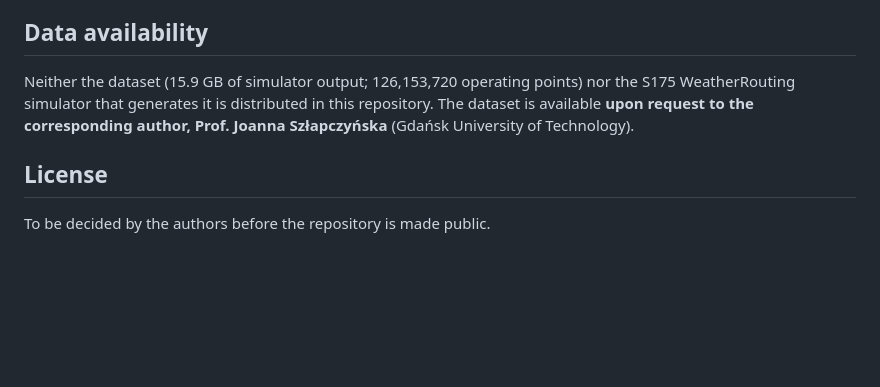
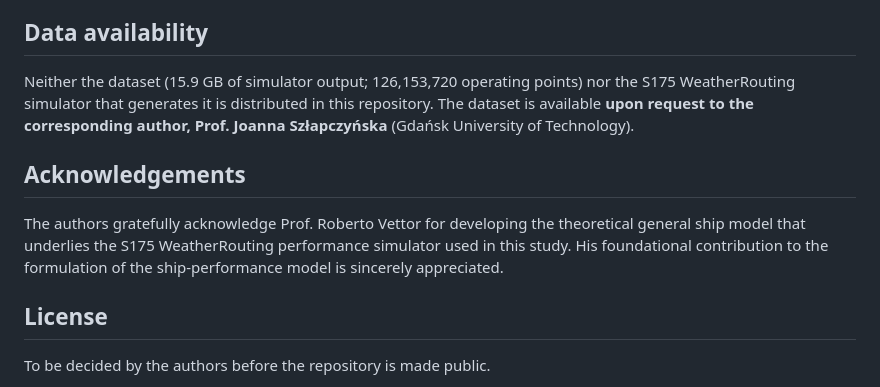
Before and after one commit to MOHAMMED-ABDALSALAM-PG/S175-ML-surrogate, a Markdown page: README.md, the part around the change. Rendered like a GitHub page; blank space fills up the shorter version.

Commit message:
README: acknowledge Prof. Roberto Vettor's ship model

```diff
--- a/README.md
+++ b/README.md
@@ -112,6 +112,13 @@ distributed in this repository. The dataset is available **upon request to
 the corresponding author, Prof. Joanna Szłapczyńska** (Gdańsk University of
 Technology).
 
+## Acknowledgements
+
+The authors gratefully acknowledge Prof. Roberto Vettor for developing the
+theoretical general ship model that underlies the S175 WeatherRouting
+performance simulator used in this study. His foundational contribution to
+the formulation of the ship-performance model is sincerely appreciated.
+
 ## License
 
 To be decided by the authors before the repository is made public.
```
